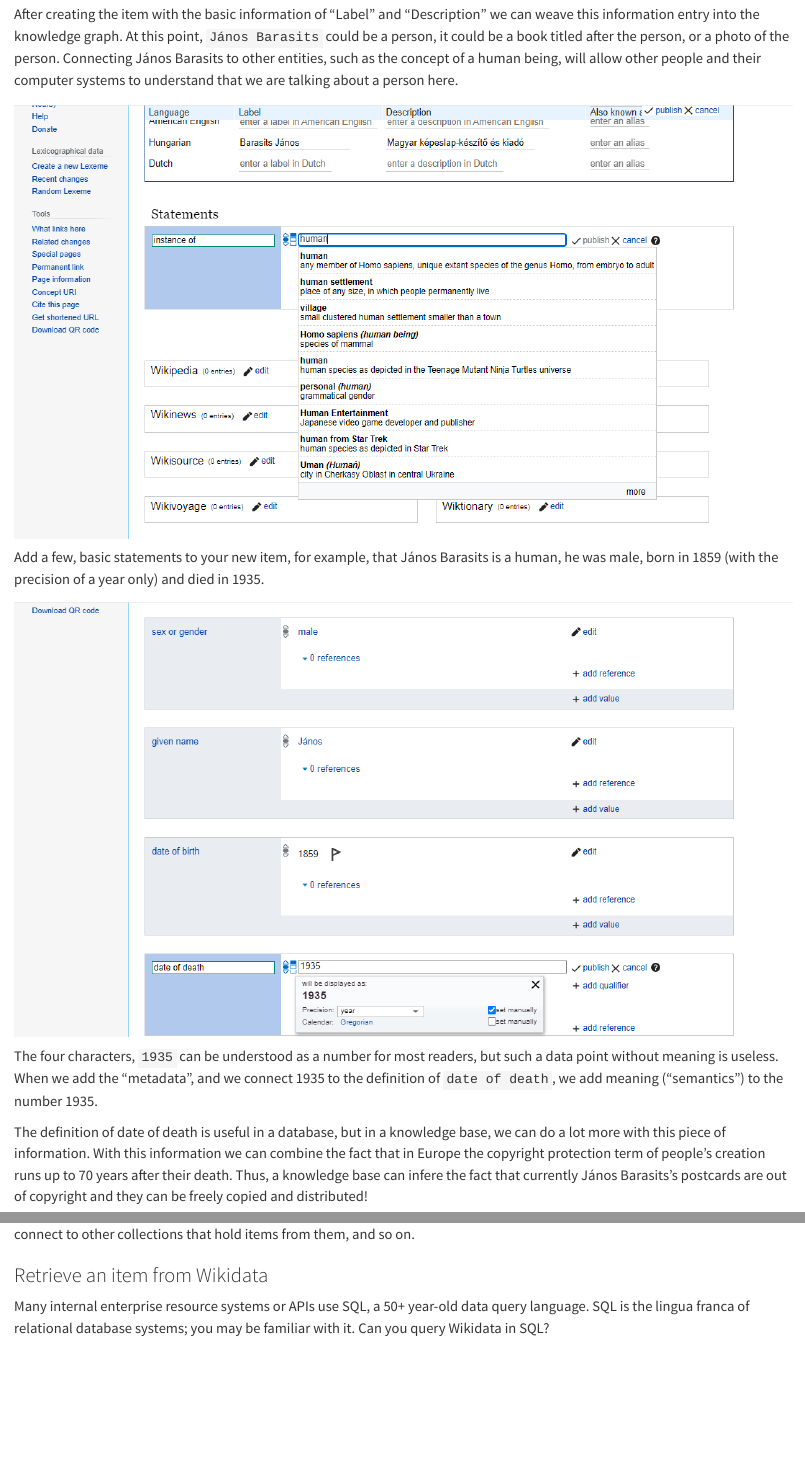
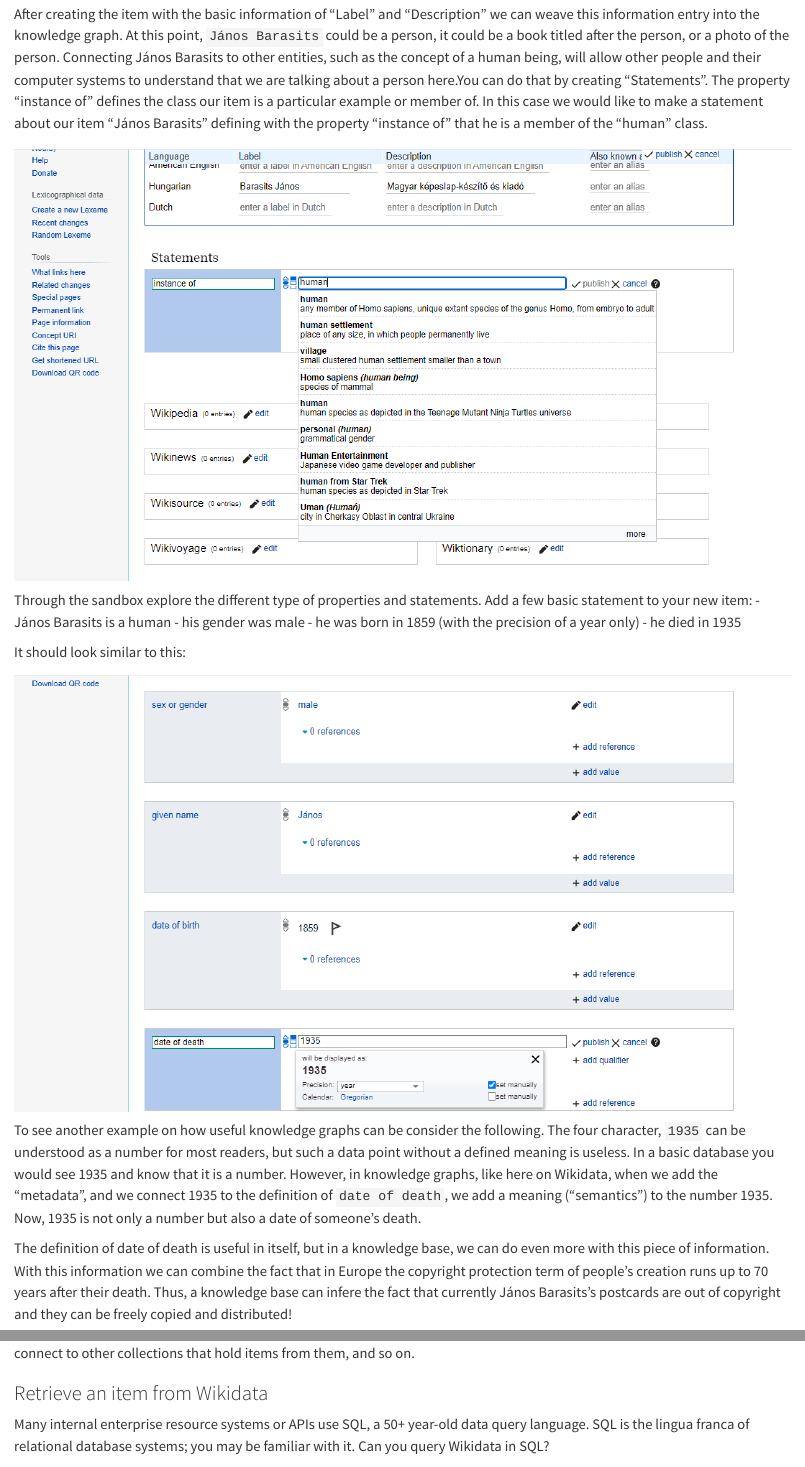
Before and after one commit to antaldaniel/opencollections-manual, a Quarto document (wikidata.qmd): the page in a window 1100 px wide, from 3600 px down before the commit and from 3720 px down after it, so that both start at the same text, and a second part further down, joined at a grey line. Rendered offline with R 4.5, knitr and Pandoc in place of Quarto, with nearby package versions.

Commit message:
contribution to the guide

```diff
--- a/wikidata.qmd
+++ b/wikidata.qmd
@@ -64,15 +70,21 @@ The "Description" contains a short explanation of our item (in our case the desc
 
 <!--- A description regarding the different language inputs for the same item is needed (e.g., János Barasits in English, and Barasits János in Hungarian, following the Eastern name order) ---->
 
-After creating the item with the basic information of "Label" and "Description" we can weave this information entry into the knowledge graph. At this point, `János Barasits` could be a person, it could be a book titled after the person, or a photo of the person. Connecting János Barasits to other entities, such as the concept of a human being, will allow other people and their computer systems to understand that we are talking about a person here.
+After creating the item with the basic information of "Label" and "Description" we can weave this information entry into the knowledge graph. At this point, `János Barasits` could be a person, it could be a book titled after the person, or a photo of the person. Connecting János Barasits to other entities, such as the concept of a human being, will allow other people and their computer systems to understand that we are talking about a person here.You can do that by creating "Statements". The property "instance of" defines the class our item is a particular example or member of. In this case we would like to make a statement about our item "János Barasits" defining with the property "instance of" that he is a member of the "human" class.
 
 ![](png/wikidata-tutorial/wikidata-create-new-item-Janos-Barasits-20240204-2.png){fig-align="center"}
 
-Add a few, basic statements to your new item, for example, that János Barasits is a human, he was male, born in 1859 (with the precision of a year only) and died in 1935.
+Through the sandbox explore the different type of properties and statements. Add a few basic statement to your new item:
+- János Barasits is a human
+- his gender was male
+- he was born in 1859 (with the precision of a year only)
+- he died in 1935
+
+It should look similar to this:
 
 ![](png/wikidata-tutorial/wikidata-create-new-item-Janos-Barasits-20240204-3.png){fig-align="center"}
 
-The four characters, `1935` can be understood as a number for most readers, but such a data point without meaning is useless. When we add the "metadata", and we connect 1935 to the definition of `date of death`, we add meaning ("semantics") to the number 1935.
+To see another example on how useful knowledge graphs can be consider the following. The four character, `1935` can be understood as a number for most readers, but such a data point without a defined meaning is useless. In a basic database you would see 1935 and know that it is a number. However, in knowledge graphs, like here on Wikidata, when we add the "metadata", and we connect 1935 to the definition of `date of death`, we add a meaning ("semantics") to the number 1935. Now, 1935 is not only a number but also a date of someone's death.
 
-The definition of date of death is useful in a database, but in a knowledge base, we can do a lot more with this piece of information. With this information we can combine the fact that in Europe the copyright protection term of people's creation runs up to 70 years after their death. Thus, a knowledge base can infere the fact that currently János Barasits's postcards are out of copyright and they can be freely copied and distributed!
+The definition of date of death is useful in itself, but in a knowledge base, we can do even more with this piece of information. With this information we can combine the fact that in Europe the copyright protection term of people's creation runs up to 70 years after their death. Thus, a knowledge base can infere the fact that currently János Barasits's postcards are out of copyright and they can be freely copied and distributed!
 
```
Also changed, not shown: wikidata.qmd (10 more changed lines), 2 other files.
